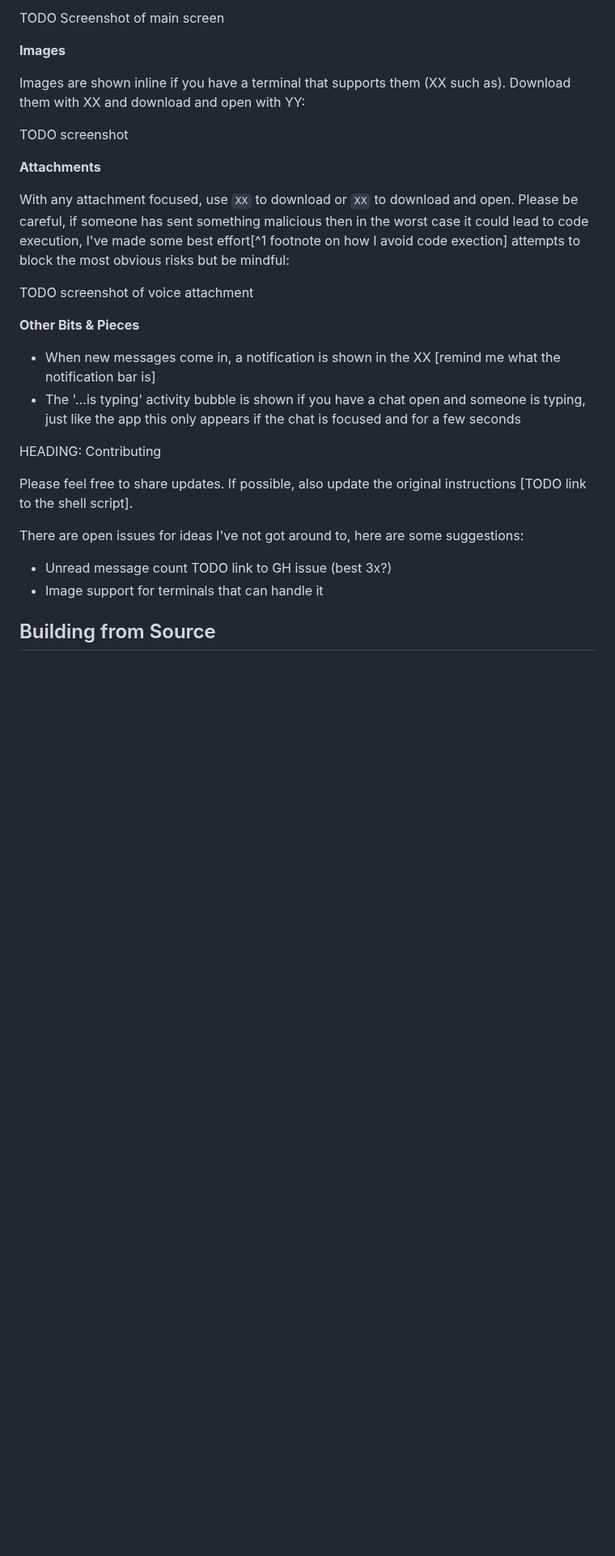
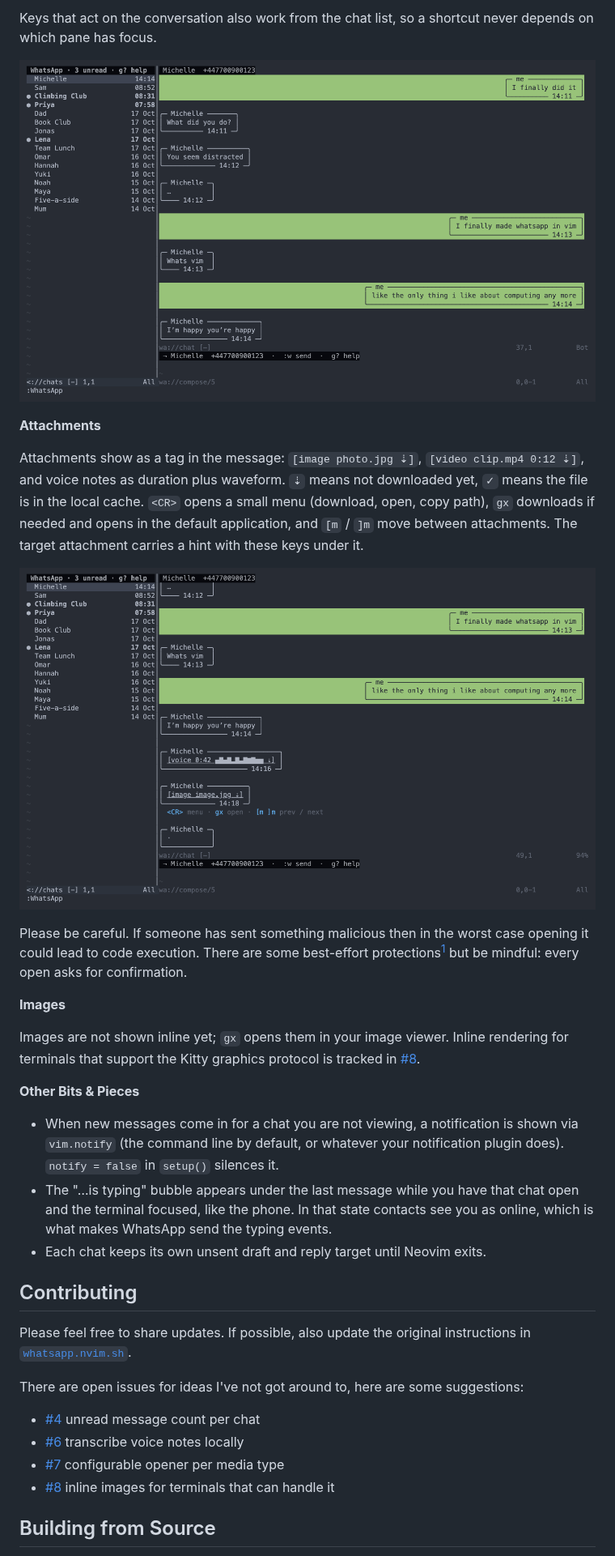
Before and after one commit to dwmkerr/whatsapp.nvim, a Markdown page: README.md, the part around one of its changes. Shown at 81% size. Drawn GitHub-style; pictures changed too: docs/chat.png (added), docs/media.png (added); blank space fills up the shorter version.

```diff
--- a/README.md
+++ b/README.md
@@ -49,31 +54,36 @@ The list of chats is shown on the left. Threads with unread messages are shown i
 
-TODO Screenshot of main screen
+Keys that act on the conversation also work from the chat list, so a shortcut never depends on which pane has focus.
+
+![Chat view with bubbles](./docs/chat.png)
+
+**Attachments**
+
+Attachments show as a tag in the message: `[image photo.jpg ⇣]`, `[video clip.mp4 0:12 ⇣]`, and voice notes as duration plus waveform. `⇣` means not downloaded yet, `✓` means the file is in the local cache. `<CR>` opens a small menu (download, open, copy path), `gx` downloads if needed and opens in the default application, and `[m` / `]m` move between attachments. The target attachment carries a hint with these keys under it.
+
+![Voice note, image and typing bubble](./docs/media.png)
+
+Please be careful. If someone has sent something malicious then in the worst case opening it could lead to code execution. There are some best-effort protections[^1] but be mindful: every open asks for confirmation.
 
 **Images**
 
-Images are shown inline if you have a terminal that supports them (XX such as). Download them with XX and download and open with YY:
-
-TODO screenshot
-
-**Attachments**
-
-With any attachment focused, use `XX` to download or `XX` to download and open. Please be careful, if someone has sent something malicious then in the worst case it could lead to code execution, I've made some best effort[^1 footnote on how I avoid code exection] attempts to block the most obvious risks but be mindful:
-
-TODO screenshot of voice attachment
+Images are not shown inline yet; `gx` opens them in your image viewer. Inline rendering for terminals that support the Kitty graphics protocol is tracked in [#8](https://github.com/dwmkerr/whatsapp.nvim/issues/8).
 
 **Other Bits & Pieces**
 
-- When new messages come in, a notification is shown in the XX [remind me what the notification bar is]
-- The '...is typing' activity bubble is shown if you have a chat open and someone is typing, just like the app this only appears if the chat is focused and for a few seconds
+- When new messages come in for a chat you are not viewing, a notification is shown via `vim.notify` (the command line by default, or whatever your notification plugin does). `notify = false` in `setup()` silences it.
+- The "…is typing" bubble appears under the last message while you have that chat open and the terminal focused, like the phone. In that state contacts see you as online, which is what makes WhatsApp send the typing events.
+- Each chat keeps its own unsent draft and reply target until Neovim exits.
 
-HEADING: Contributing
+## Contributing
 
-Please feel free to share updates. If possible, also update the original instructions [TODO link to the shell script].
+Please feel free to share updates. If possible, also update the original instructions in [`whatsapp.nvim.sh`](./whatsapp.nvim.sh).
 
 There are open issues for ideas I've not got around to, here are some suggestions:
 
-- Unread message count TODO link to GH issue (best 3x?)
-- Image support for terminals that can handle it
+- [#4](https://github.com/dwmkerr/whatsapp.nvim/issues/4) unread message count per chat
+- [#6](https://github.com/dwmkerr/whatsapp.nvim/issues/6) transcribe voice notes locally
+- [#7](https://github.com/dwmkerr/whatsapp.nvim/issues/7) configurable opener per media type
+- [#8](https://github.com/dwmkerr/whatsapp.nvim/issues/8) inline images for terminals that can handle it
 
 ## Building from Source
 
```
Also changed, not shown: other parts of README.md (+18 -11 lines), docs/qr.png (added), docs/splash.png (added).
